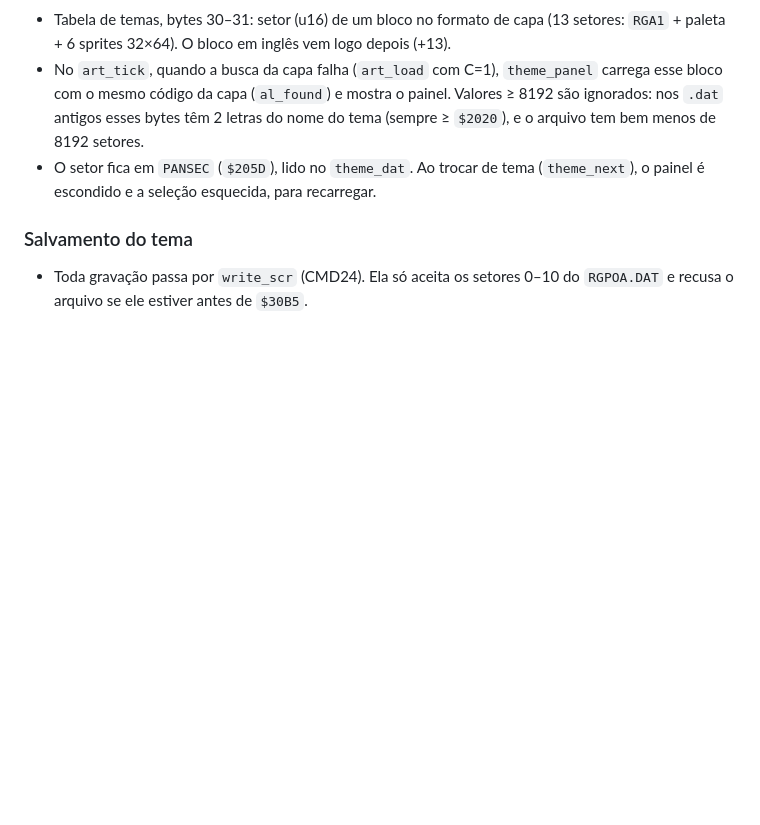
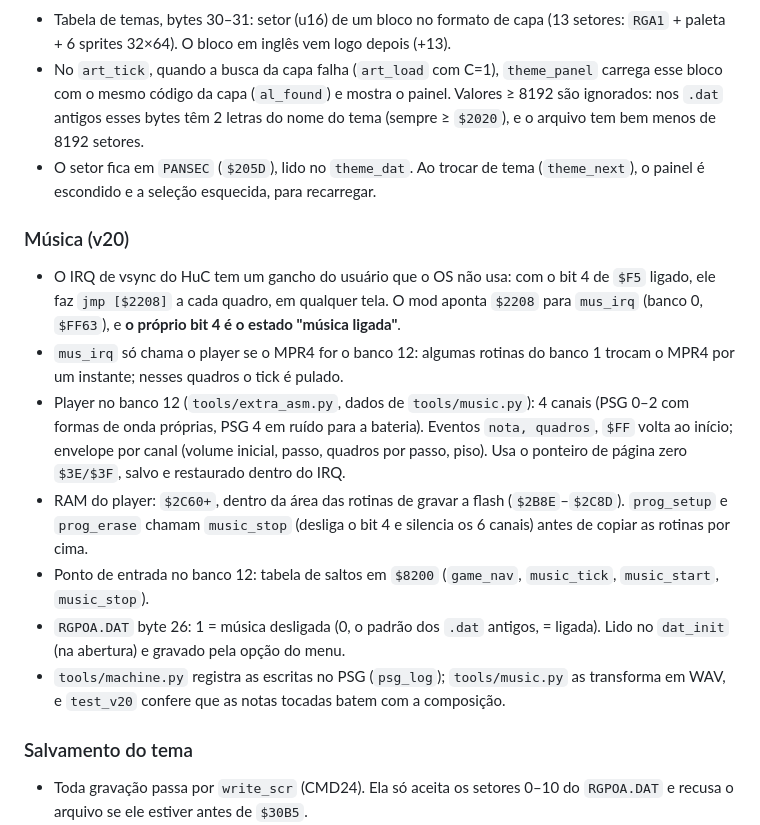
Before and after one commit to opssemnik/firmware-turbo-everdrive-turbo-ed-flashmaster-v1-pcengine-turbografx16, a Markdown page: docs/TECNICO.md, the part around the change. Rendered like a GitHub page; blank space fills up the shorter version.

```diff
--- a/docs/TECNICO.md
+++ b/docs/TECNICO.md
@@ -190,6 +190,15 @@ O código do banco 13 roda com interrupções desligadas sempre que mexe no VDC
 - No `art_tick`, quando a busca da capa falha (`art_load` com C=1), `theme_panel` carrega esse bloco com o mesmo código da capa (`al_found`) e mostra o painel. Valores ≥ 8192 são ignorados: nos `.dat` antigos esses bytes têm 2 letras do nome do tema (sempre ≥ `$2020`), e o arquivo tem bem menos de 8192 setores.
 - O setor fica em `PANSEC` (`$205D`), lido no `theme_dat`. Ao trocar de tema (`theme_next`), o painel é escondido e a seleção esquecida, para recarregar.
 
+### Música (v20)
+- O IRQ de vsync do HuC tem um gancho do usuário que o OS não usa: com o bit 4 de `$F5` ligado, ele faz `jmp [$2208]` a cada quadro, em qualquer tela. O mod aponta `$2208` para `mus_irq` (banco 0, `$FF63`), e **o próprio bit 4 é o estado "música ligada"**.
+- `mus_irq` só chama o player se o MPR4 for o banco 12: algumas rotinas do banco 1 trocam o MPR4 por um instante; nesses quadros o tick é pulado.
+- Player no banco 12 (`tools/extra_asm.py`, dados de `tools/music.py`): 4 canais (PSG 0–2 com formas de onda próprias, PSG 4 em ruído para a bateria). Eventos `nota, quadros`, `$FF` volta ao início; envelope por canal (volume inicial, passo, quadros por passo, piso). Usa o ponteiro de página zero `$3E/$3F`, salvo e restaurado dentro do IRQ.
+- RAM do player: `$2C60+`, dentro da área das rotinas de gravar a flash (`$2B8E`–`$2C8D`). `prog_setup` e `prog_erase` chamam `music_stop` (desliga o bit 4 e silencia os 6 canais) antes de copiar as rotinas por cima.
+- Ponto de entrada no banco 12: tabela de saltos em `$8200` (`game_nav`, `music_tick`, `music_start`, `music_stop`).
+- `RGPOA.DAT` byte 26: 1 = música desligada (0, o padrão dos `.dat` antigos, = ligada). Lido no `dat_init` (na abertura) e gravado pela opção do menu.
+- `tools/machine.py` registra as escritas no PSG (`psg_log`); `tools/music.py` as transforma em WAV, e `test_v20` confere que as notas tocadas batem com a composição.
+
 ### Salvamento do tema
 - Toda gravação passa por `write_scr` (CMD24). Ela só aceita os setores 0–10 do `RGPOA.DAT` e recusa o arquivo se ele estiver antes de `$30B5`.
 - Antes de gravar, quem chama relê o setor e confere a assinatura dele.
```
Also changed, not shown: CHANGELOG.md (+4 -0 lines), README.md (+5 -2 lines), docs/screenshots/menu_en.png, docs/screenshots/menu_principal.png, docs/screenshots/sobre.png, docs/screenshots/splash.png, docs/screenshots/splashes.png, docs/screenshots/splashes_en.png, 8 other files.
